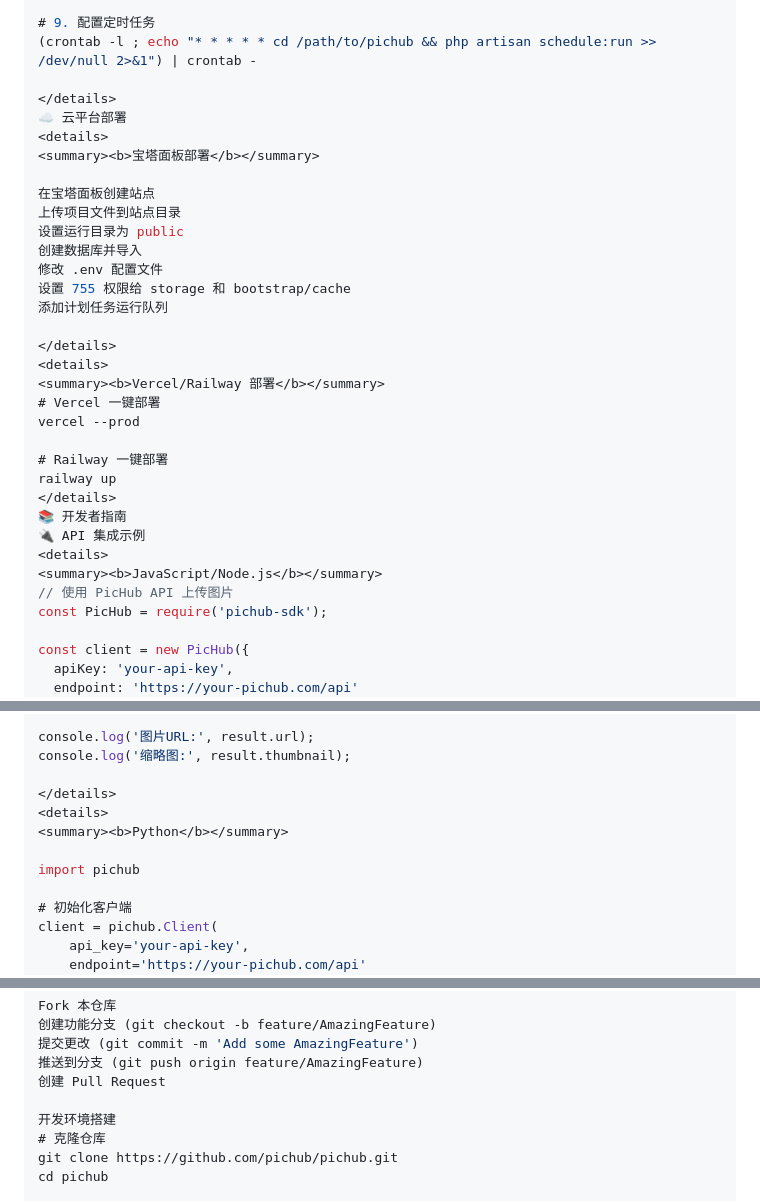
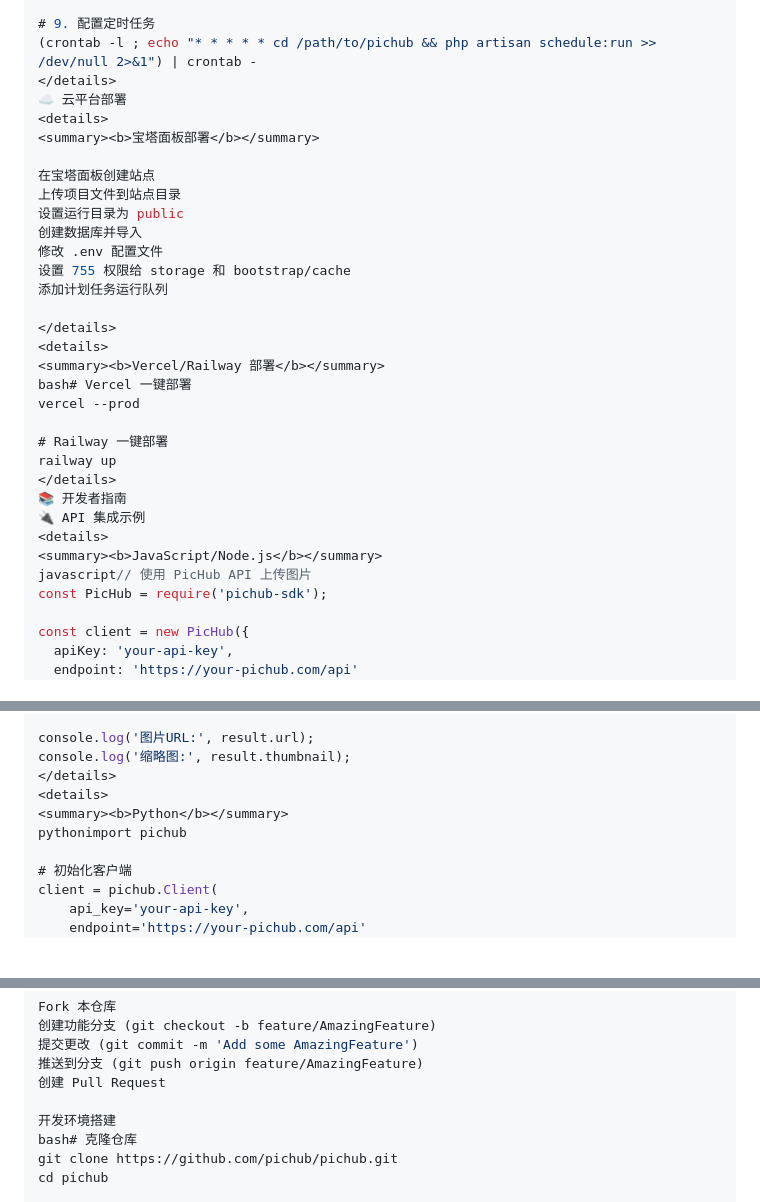
Before and after one commit to truman-world/pichub, a Markdown page: README.md, 3 parts joined by grey strips. Rendered like a GitHub page; folded sections open; blank space fills up the shorter version.

```diff
--- a/README.md
+++ b/README.md
@@ -288,7 +282,6 @@ php artisan queue:work --daemon &
 
 # 9. 配置定时任务
 (crontab -l ; echo "* * * * * cd /path/to/pichub && php artisan schedule:run >> /dev/null 2>&1") | crontab -
-
 </details>
 ☁️ 云平台部署
 <details>
@@ -305,7 +298,7 @@ php artisan queue:work --daemon &
 </details>
 <details>
 <summary><b>Vercel/Railway 部署</b></summary>
-# Vercel 一键部署
+bash# Vercel 一键部署
 vercel --prod
 
 # Railway 一键部署
@@ -315,7 +308,7 @@ railway up
 🔌 API 集成示例
 <details>
 <summary><b>JavaScript/Node.js</b></summary>
-// 使用 PicHub API 上传图片
+javascript// 使用 PicHub API 上传图片
 const PicHub = require('pichub-sdk');
 
 const client = new PicHub({
@@ -335,12 +328,10 @@ const result = await client.upload({
 
 console.log('图片URL:', result.url);
 console.log('缩略图:', result.thumbnail);
-
 </details>
 <details>
 <summary><b>Python</b></summary>
-
-import pichub
+pythonimport pichub
 
 # 初始化客户端
 client = pichub.Client(
@@ -410,7 +425,7 @@ Fork 本仓库
 创建 Pull Request
 
 开发环境搭建
-# 克隆仓库
+bash# 克隆仓库
 git clone https://github.com/pichub/pichub.git
 cd pichub
 
```
Also changed, not shown: other parts of README.md (+30 -14 lines).
